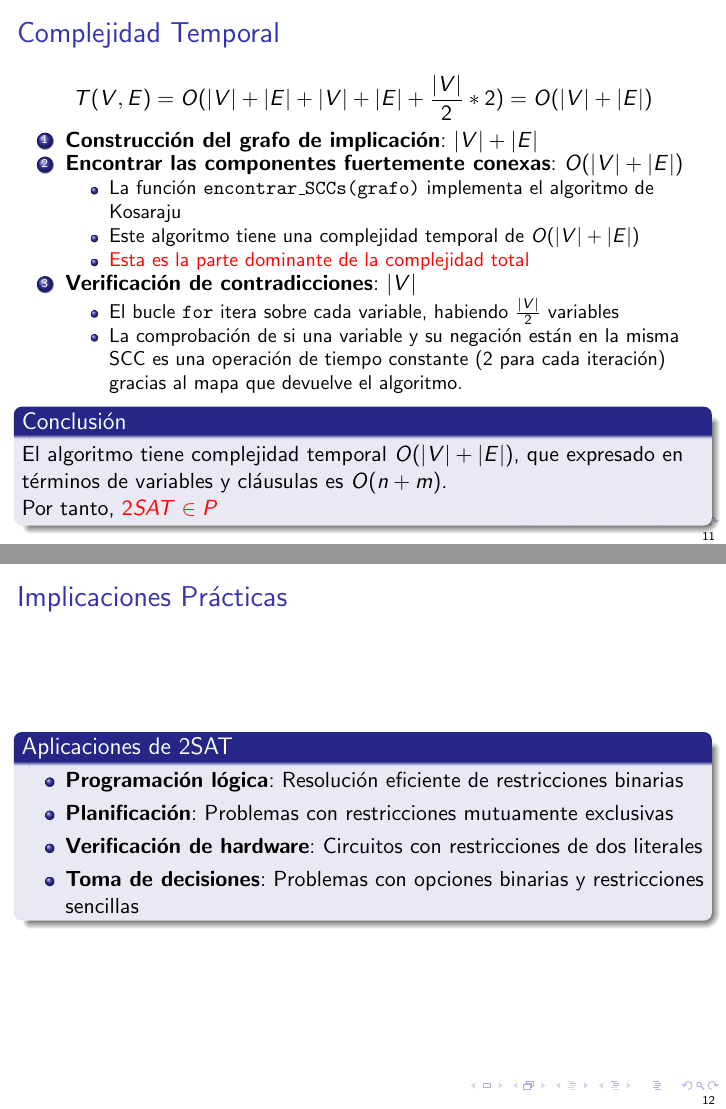
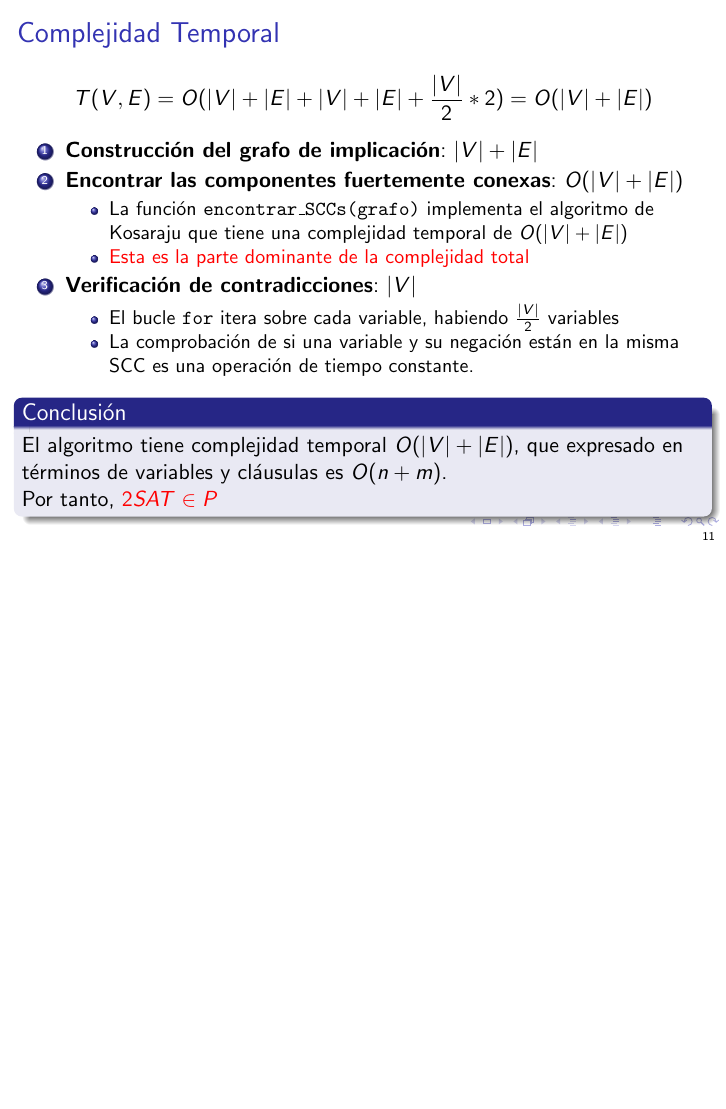
Before and after one commit to jalcausa/Algoritmia-y-Complejidad, LaTeX slides (Presentacion-Ejercicio-24/presentacion.tex): pages 11 and 12 of 13 before the commit and page 11 of 12 after it, the two joined at a grey line, the shorter picture padded with empty space. Compiled offline with pdfLaTeX.

Commit message:
Presentación

```diff
--- a/Presentacion-Ejercicio-24/presentacion.tex
+++ b/Presentacion-Ejercicio-24/presentacion.tex
@@ -33,7 +33,7 @@
 \setbeamertemplate{page number in head/foot}[framenumber]
 
 \title{$2SAT \in P$}
-\subtitle{Ejercicio 27 de Sipser}
+\subtitle{Ejercicio 24 de Sipser}
 \author{Juan Carlos Alcausa Luque}
 \institute{Universidad de Málaga}
 \date{}
@@ -264,15 +264,14 @@ T(V, E) = O(|V| + |E| + |V| + |E| + \frac{|V|}{2} * 2) = O(|V| + |E|)
 
 \item \textbf{Encontrar las componentes fuertemente conexas}: $O(|V| + |E|)$
    \begin{itemize}
-   \item La función \texttt{encontrar\_SCCs(grafo)} implementa el algoritmo de Kosaraju
-   \item Este algoritmo tiene una complejidad temporal de $O(|V| + |E|)$
+   \item La función \texttt{encontrar\_SCCs(grafo)} implementa el algoritmo de Kosaraju que tiene una complejidad temporal de $O(|V| + |E|)$
    \item \alert{Esta es la parte dominante de la complejidad total}
    \end{itemize}
 
 \item \textbf{Verificación de contradicciones}: $|V|$
    \begin{itemize}
 	\item El bucle \texttt{for} itera sobre cada variable, habiendo $\frac{|V|}{2}$ variables
-	\item La comprobación de si una variable y su negación están en la misma SCC es una operación de tiempo constante (2 para cada iteración) gracias al mapa que devuelve el algoritmo.
+	\item La comprobación de si una variable y su negación están en la misma SCC es una operación de tiempo constante.
    \end{itemize}
 \end{enumerate}
 
@@ -282,18 +281,6 @@ El algoritmo tiene complejidad temporal $O(|V| + |E|)$, que expresado en términ
 Por tanto, \alert{$2SAT \in P$}
 \end{block}
 \end{frame}
-
-\begin{frame}{Implicaciones Prácticas}
-\begin{block}{Aplicaciones de 2SAT}
-\begin{itemize}
-\item \textbf{Programación lógica}: Resolución eficiente de restricciones binarias
-\item \textbf{Planificación}: Problemas con restricciones mutuamente exclusivas
-\item \textbf{Verificación de hardware}: Circuitos con restricciones de dos literales
-\item \textbf{Toma de decisiones}: Problemas con opciones binarias y restricciones sencillas
-\end{itemize}
-\end{block}
-\end{frame}
-
 
 \begin{frame}{Conclusiones}
 \begin{itemize}
```
Also changed, not shown: Presentacion-Ejercicio-24/presentacion.pdf, Presentacion-Ejercicio-24/presentacion.tex (6 more changed lines), 7 other files.
